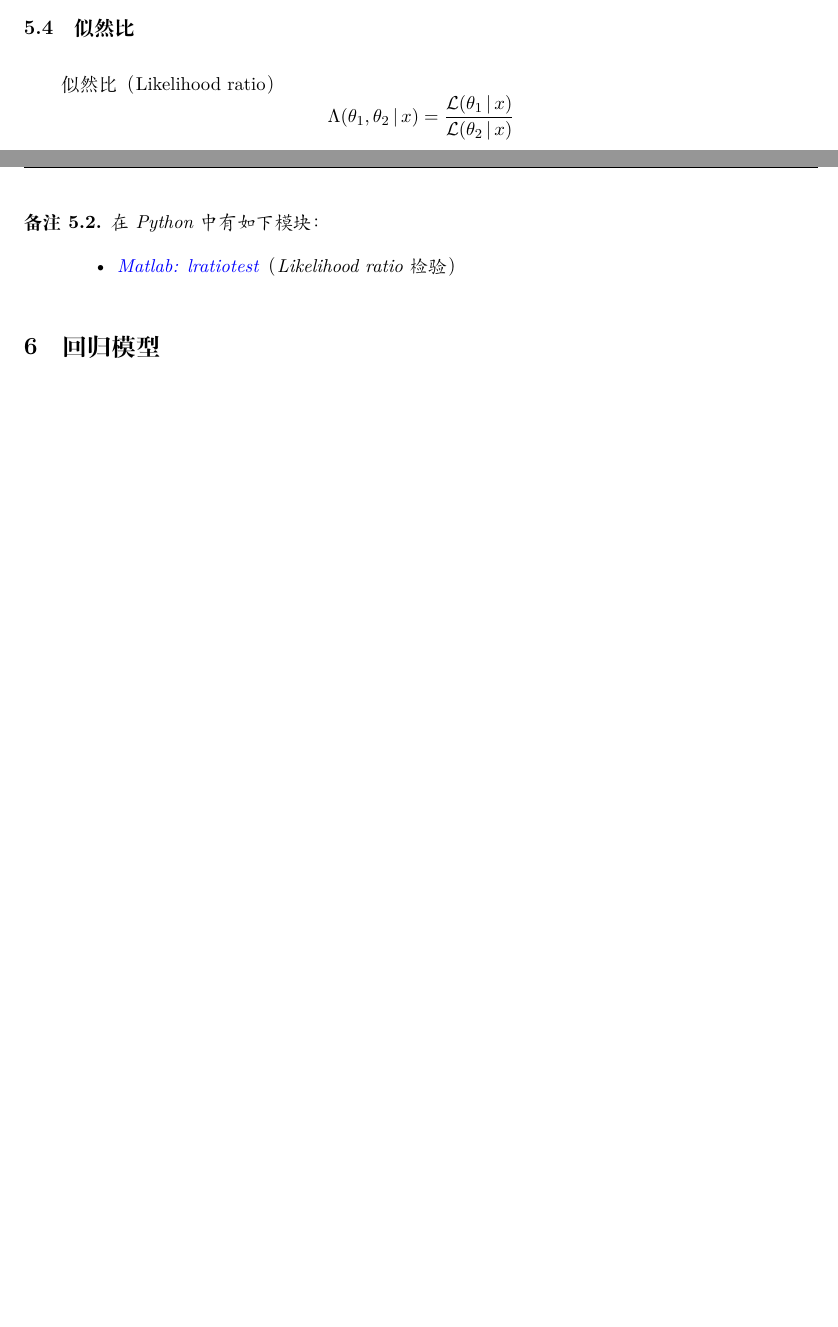
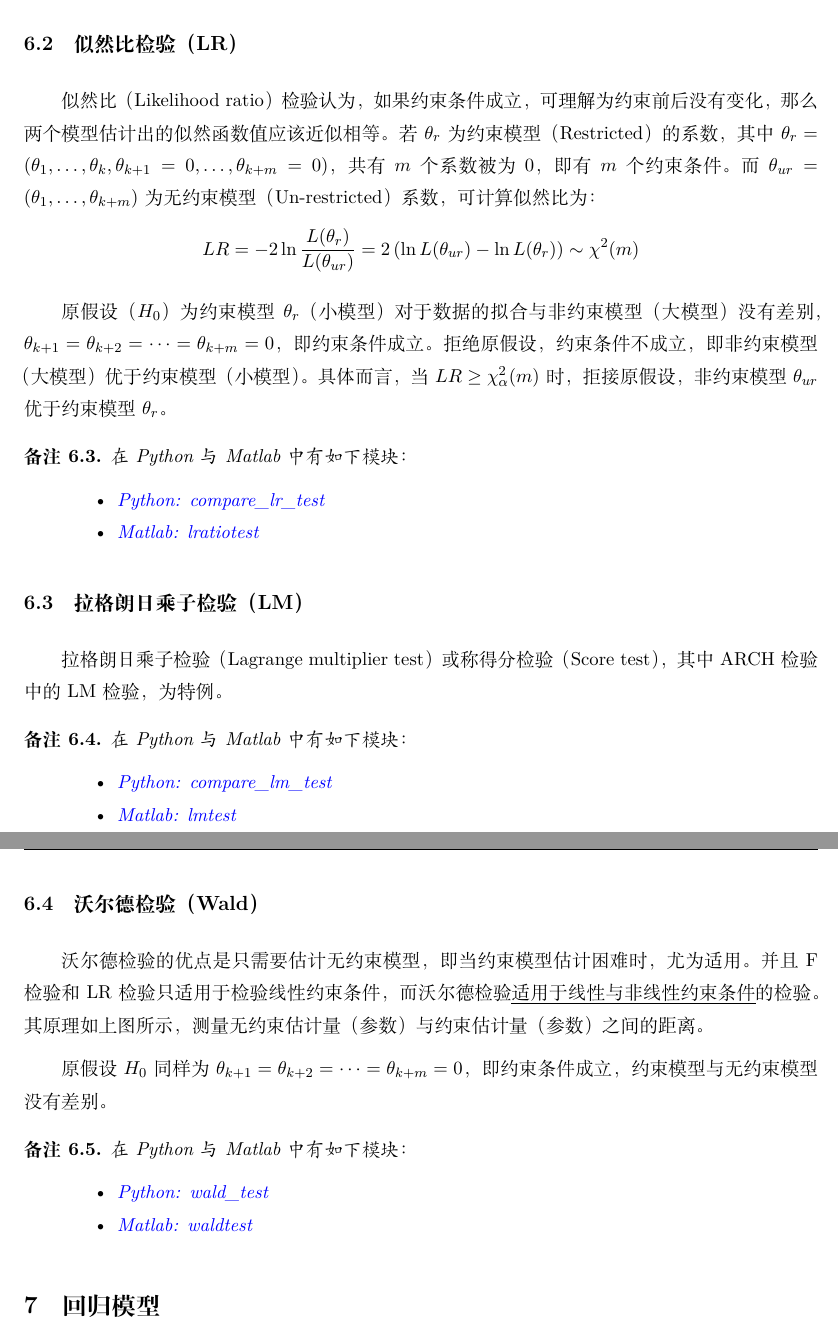
Before and after one commit to danielyang1009/latex-notes, a LaTeX document (statistics/statistics.tex): two parts of pages 40 and 41 of 71 before the commit and two parts of pages 43 and 44 of 74 after it, joined at a grey line, cut so that both start at the same text, the shorter picture padded with empty space. Compiled offline with XeLaTeX.

Commit message:
update lr-lm-w test

```diff
--- a/statistics/statistics.tex
+++ b/statistics/statistics.tex
@@ -1218,8 +1236,2 @@ $P(A)$为先验概率（Prior probability），即不考虑任何B方面的因
 \end{figure}
 
-\subsection{似然比}
-
-似然比（Likelihood ratio）
-\begin{equation*}
-    \Lambda(\theta_1,\theta_2 \given x) = \frac{\mcl(\theta_1 \given x)}{\mcl(\theta_2 \given x)}
-\end{equation*}
@@ -1226,8 +1256,53 @@ $P(A)$为先验概率（Prior probability），即不考虑任何B方面的因
 
 \begin{remark}
-    在Python中有如下模块：
+    在Python与Matlab中有如下模块：
     \begin{itemize}
-        \item \href{https://www.mathworks.com/help/econ/lratiotest.html}{Matlab: lratiotest}（Likelihood ratio检验）
+        \item \href{https://www.statsmodels.org/stable/generated/statsmodels.regression.linear_model.RegressionResults.compare_f_test.html}{Python: compare\_f\_test}
+    \end{itemize}
+\end{remark}
+
+\subsection{似然比检验（LR）}
+
+似然比（Likelihood ratio）检验认为，如果约束条件成立，可理解为约束前后没有变化，那么两个模型估计出的似然函数值应该近似相等。若$\theta_{r}$为约束模型（Restricted）的系数，其中$\theta_{r} = (\theta_1,\dots,\theta_k,\theta_{k+1}=0,\dots,\theta_{k+m}=0)$，共有$m$个系数被为0，即有$m$个约束条件。而$\theta_{ur} = (\theta_1,\dots,\theta_{k+m})$为无约束模型（Un-restricted）系数，可计算似然比为：
+\begin{equation*}
+    LR = -2\ln \frac{L(\theta_{r})}{L(\theta_{ur})}
+    = 2\left(\ln L(\theta_{ur}) - \ln L(\theta_{r})\right)
+    \sim \chi^2(m)
+\end{equation*}
+
+原假设（$H_0$）为约束模型$\theta_r$（小模型）对于数据的拟合与非约束模型（大模型）没有差别，$\theta_{k+1}=\theta_{k+2}=\dots=\theta_{k+m}=0$，即约束条件成立。拒绝原假设，约束条件不成立，即非约束模型（大模型）优于约束模型（小模型）。具体而言，当$LR \geq \chi_{\alpha}^2(m)$时，拒接原假设，非约束模型$\theta_{ur}$优于约束模型$\theta_{r}$。
+
+\begin{remark}
+    在Python与Matlab中有如下模块：
+    \begin{itemize}
+        \item \href{https://www.statsmodels.org/dev/generated/statsmodels.regression.linear_model.OLSResults.compare_lr_test.html}{Python: compare\_lr\_test}
+        \item \href{https://www.mathworks.com/help/econ/lratiotest.html}{Matlab: lratiotest}
+    \end{itemize}
+\end{remark}
+
+\subsection{拉格朗日乘子检验（LM）}
+
+拉格朗日乘子检验（Lagrange multiplier test）或称得分检验（Score test），其中ARCH检验中的LM检验，为特例。
+
+\begin{remark}
+    在Python与Matlab中有如下模块：
+    \begin{itemize}
+        \item \href{https://www.statsmodels.org/stable/generated/statsmodels.regression.linear_model.RegressionResults.compare_lm_test.html}{Python: compare\_lm\_test}
+        \item \href{https://www.mathworks.com/help/econ/lmtest.html}{Matlab: lmtest}
+    \end{itemize}
+\end{remark}
+
+\subsection{沃尔德检验（Wald）}
+
+沃尔德检验的优点是只需要估计无约束模型，即当约束模型估计困难时，尤为适用。并且F检验和LR检验只适用于检验线性约束条件，而沃尔德检验\uline{适用于线性与非线性约束条件}的检验。其原理如上图所示，测量无约束估计量（参数）与约束估计量（参数）之间的距离。
+
+原假设$H_0$同样为$\theta_{k+1}=\theta_{k+2}=\dots=\theta_{k+m}=0$，即约束条件成立，约束模型与无约束模型没有差别。
+
+\begin{remark}
+    在Python与Matlab中有如下模块：
+    \begin{itemize}
+        \item \href{https://www.statsmodels.org/stable/generated/statsmodels.regression.linear_model.RegressionResults.wald_test.html}{Python: wald\_test}
+        \item \href{https://www.mathworks.com/help/econ/waldtest.html}{Matlab: waldtest}
     \end{itemize}
 \end{remark}
 
```
Also changed, not shown: statistics/fig/W-L-S-test.png (deleted), statistics/fig/lr-Lm-w-test.png (added), statistics/statistics.pdf, statistics/statistics.tex (40 more changed lines).
